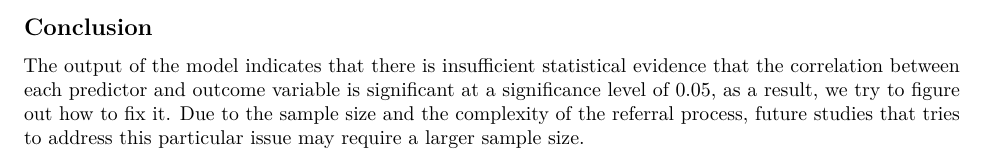
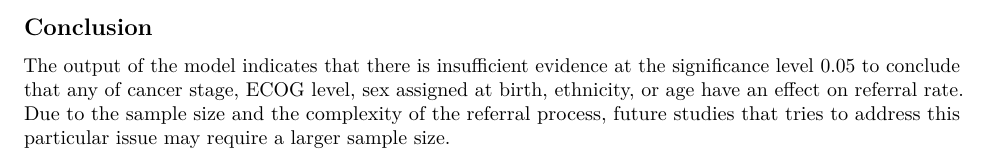
Before and after one commit to Elisa1999/genetic_counseling, an R Markdown document (model.Rmd): part of page 9 of 12, cut so that both start at the same text. The pictures show the output file model.pdf that the author committed with the source.

Commit message:
new version -- add conclusion

```diff
--- a/model.Rmd
+++ b/model.Rmd
@@ -327,7 +327,7 @@ binnedplot(fitted(model1),
 
 ## Conclusion
 
-The output of the model indicates that there is insufficient statistical evidence that the correlation between each predictor and outcome variable is significant at a significance level of 0.05, as a result, we try to figure out how to fix it. Due to the sample size and the complexity of the referral process, future studies that tries to address this particular issue may require a larger sample size.
+The output of the model indicates that there is insufficient evidence at the significance level 0.05 to conclude that any of cancer stage, ECOG level, sex assigned at birth, ethnicity, or age have an effect on referral rate.  Due to the sample size and the complexity of the referral process, future studies that tries to address this particular issue may require a larger sample size.
 
 \newpage
 
```
Also changed, not shown: model.pdf.
